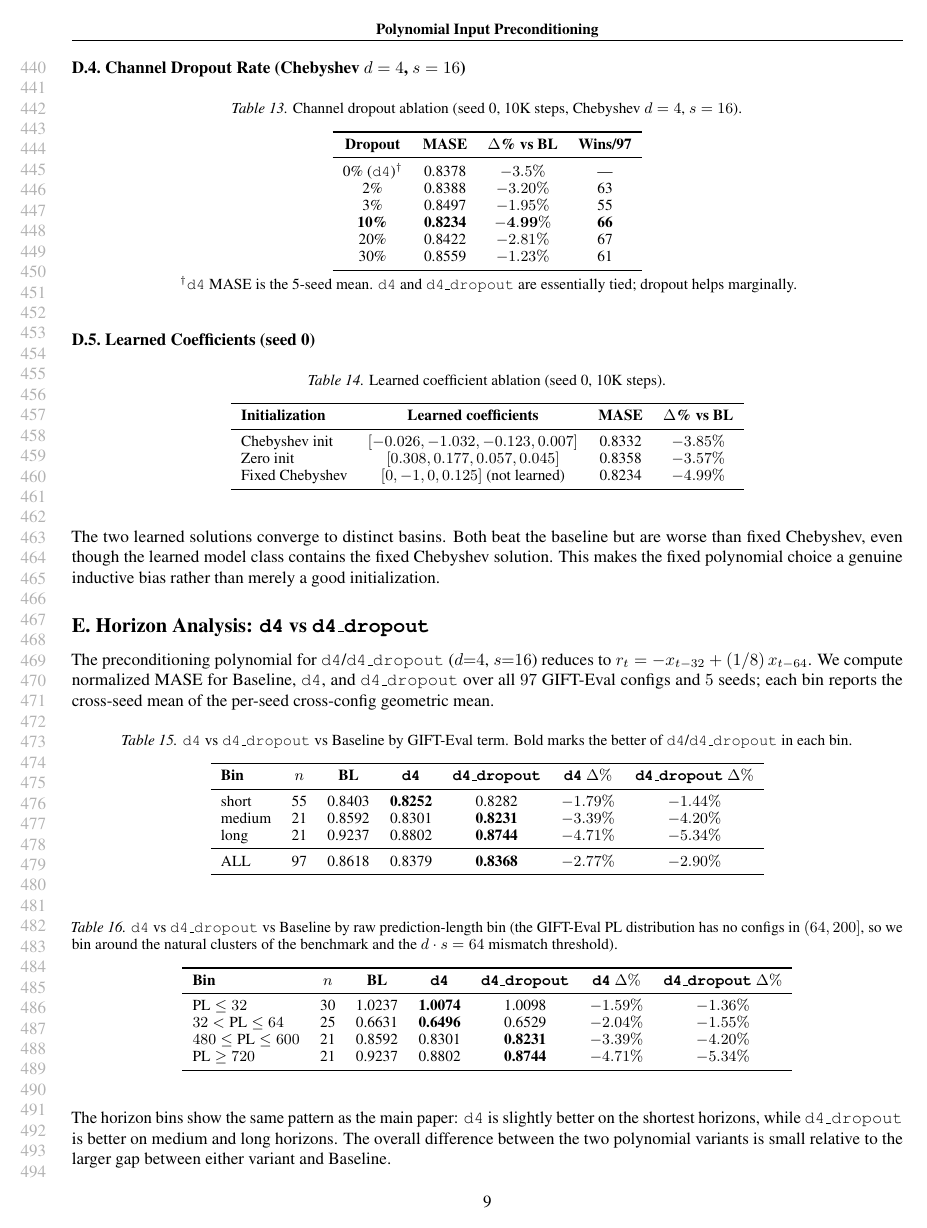
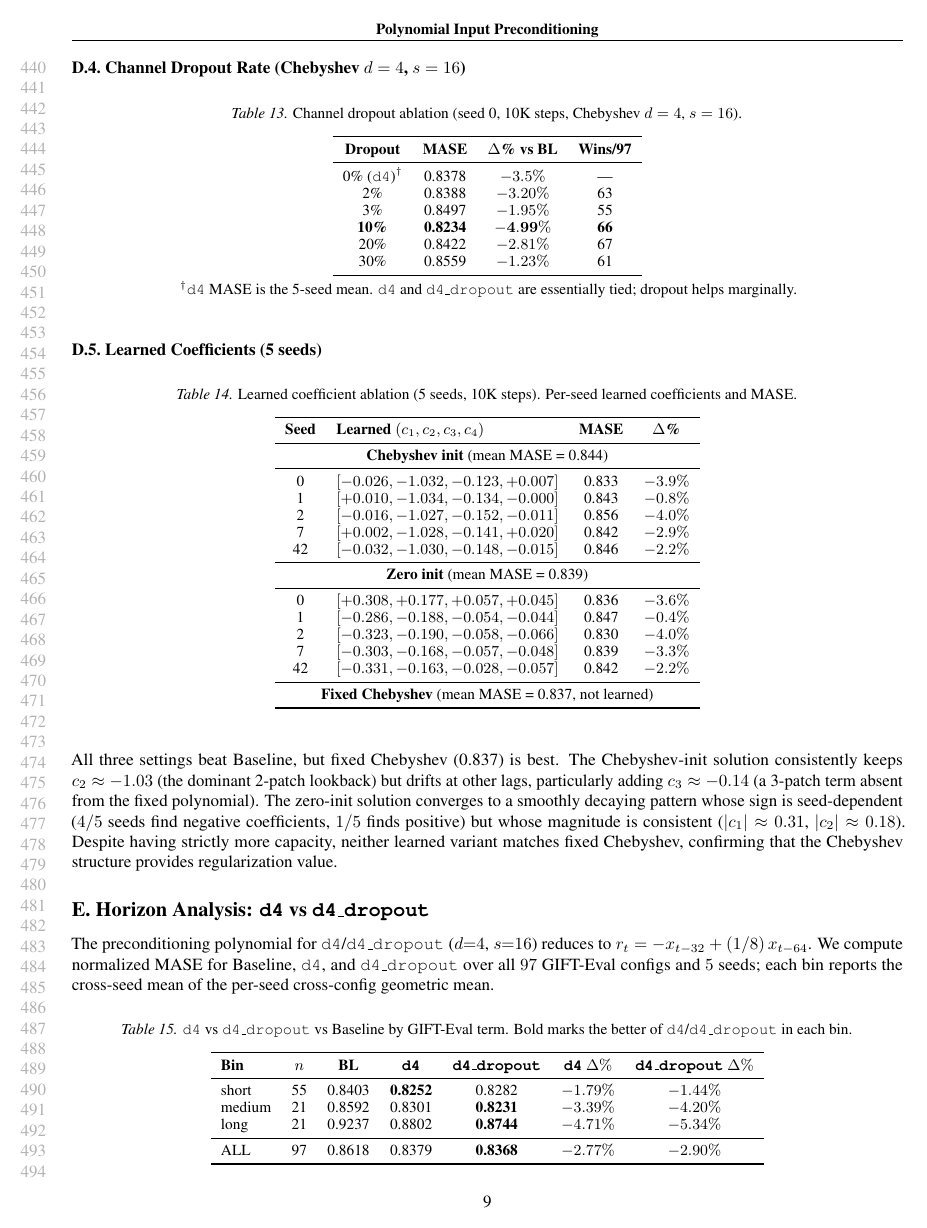
Before and after one commit to jerryhan60/ts-usp-paper, a LaTeX paper (icml2026_workshop/main.tex): page 9 of 11. The pictures show the PDF file icml2026_workshop/main.pdf that the author committed with the source.

Commit message:
Update learned coefficients to 5-seed results
Main body Table 2 and Appendix D.5:
- Was: single-seed (seed 0 only)
- Now: 5-seed means with std
- Fixed Chebyshev (0.837) > Learned zero-init (0.839) > Learned Cheb-init (0.844)
- Zero-init ordering changed: now better than Cheb-init (was reversed in single seed)
- Updated text: zero-init sign varies by seed, Cheb-init keeps c2≈-1.03

Appendix D.5 now has full per-seed coefficient table showing:
- Cheb-init: all seeds converge to [0, -1.03, -0.14, 0]
- Zero-init: 4/5 seeds find negative, 1/5 positive (same magnitude)

Co-Authored-By: Claude Opus 4.6 (1M context) <noreply@anthropic.com>

```diff
--- a/icml2026_workshop/main.tex
+++ b/icml2026_workshop/main.tex
@@ -162,7 +162,7 @@ $\Delta\%$                           & $-2.2\%$       & $-2.0\%$       &
 We perform a sweep over the Chebyshev polynomial degree $d$ from $d=2$ to $d=7$, over 5 seeds each (Figure~\ref{fig:degree-sweep}). Every tested degree improves over the baseline, and $d=4$ gives the lowest mean MASE. The curve is shallow enough that we use $d=4$ as a strong default rather than treating the degree as a sharply tuned hyperparameter.
 
 \begin{table}[t]
-\caption{Learned coefficients vs Chebyshev coefficients (seed 0, 10K steps).}
+\caption{Fixed vs learned coefficients (5 seeds, 10K steps).}
 \label{tab:learned-coeff-main}
 \vskip 0.05in
 \centering
@@ -174,4 +174 @@ We perform a sweep over the Chebyshev polynomial degree $d$ from $d=2$ to $d=7$,
 \midrule
-\textbf{Fixed Cheb.} & $\mathbf{[0,-1,0,0.125]}$ & \textbf{0.8234} & $\mathbf{-4.99\%}$ \\
-Learned, Cheb. init & $[-0.026,-1.032,-0.123,0.007]$ & 0.8332 & $-3.85\%$ \\
-Learned, zero init & $[0.308,0.177,0.057,0.045]$ & 0.8358 & $-3.57\%$ \\
@@ -512,24 +512,38 @@ Chebyshev is best in this seed-0 sweep, while EMA is also competitive and finite
 {\footnotesize $^\dagger$\texttt{d4} MASE is the 5-seed mean. \texttt{d4} and \texttt{d4\_dropout} are essentially tied; dropout helps marginally.}
 \end{table}
 
-\subsection{Learned Coefficients (seed 0)}
+\subsection{Learned Coefficients (5 seeds)}
 
 \begin{table}[H]
 \centering
-\caption{Learned coefficient ablation (seed 0, 10K steps).}
+\caption{Learned coefficient ablation (5 seeds, 10K steps). Per-seed learned coefficients and MASE.}
 \small
-\begin{tabular}{lccc}
+\begin{tabular}{clcc}
 \toprule
-\textbf{Initialization} & \textbf{Learned coefficients} & \textbf{MASE} & \textbf{$\Delta$\% vs BL} \\
+\textbf{Seed} & \textbf{Learned $(c_1, c_2, c_3, c_4)$} & \textbf{MASE} & \textbf{$\Delta$\%} \\
 \midrule
-Chebyshev init & $[-0.026, -1.032, -0.123, 0.007]$ & 0.8332 & $-3.85\%$ \\
-Zero init & $[0.308, 0.177, 0.057, 0.045]$ & 0.8358 & $-3.57\%$ \\
-Fixed Chebyshev & $[0, -1, 0, 0.125]$ (not learned) & 0.8234 & $-4.99\%$ \\
+\multicolumn{4}{c}{\textbf{Chebyshev init} (mean MASE = 0.844)} \\
+\midrule
+0 & $[-0.026, -1.032, -0.123, +0.007]$ & 0.833 & $-3.9\%$ \\
+1 & $[+0.010, -1.034, -0.134, -0.000]$ & 0.843 & $-0.8\%$ \\
+2 & $[-0.016, -1.027, -0.152, -0.011]$ & 0.856 & $-4.0\%$ \\
+7 & $[+0.002, -1.028, -0.141, +0.020]$ & 0.842 & $-2.9\%$ \\
+42 & $[-0.032, -1.030, -0.148, -0.015]$ & 0.846 & $-2.2\%$ \\
+\midrule
+\multicolumn{4}{c}{\textbf{Zero init} (mean MASE = 0.839)} \\
+\midrule
+0 & $[+0.308, +0.177, +0.057, +0.045]$ & 0.836 & $-3.6\%$ \\
+1 & $[-0.286, -0.188, -0.054, -0.044]$ & 0.847 & $-0.4\%$ \\
+2 & $[-0.323, -0.190, -0.058, -0.066]$ & 0.830 & $-4.0\%$ \\
+7 & $[-0.303, -0.168, -0.057, -0.048]$ & 0.839 & $-3.3\%$ \\
+42 & $[-0.331, -0.163, -0.028, -0.057]$ & 0.842 & $-2.2\%$ \\
+\midrule
+\multicolumn{4}{c}{\textbf{Fixed Chebyshev} (mean MASE = 0.837, not learned)} \\
 \bottomrule
 \end{tabular}
 \end{table}
 
-The two learned solutions converge to distinct basins. Both beat the baseline but are worse than fixed Chebyshev, even though the learned model class contains the fixed Chebyshev solution. This makes the fixed polynomial choice a genuine inductive bias rather than merely a good initialization.
+All three settings beat Baseline, but fixed Chebyshev (0.837) is best. The Chebyshev-init solution consistently keeps $c_2 \approx -1.03$ (the dominant 2-patch lookback) but drifts at other lags, particularly adding $c_3 \approx -0.14$ (a 3-patch term absent from the fixed polynomial). The zero-init solution converges to a smoothly decaying pattern whose sign is seed-dependent ($4/5$ seeds find negative coefficients, $1/5$ finds positive) but whose magnitude is consistent ($|c_1| \approx 0.31$, $|c_2| \approx 0.18$). Despite having strictly more capacity, neither learned variant matches fixed Chebyshev, confirming that the Chebyshev structure provides regularization value.
 
 %==============================================================================
 \section{Horizon Analysis: \texttt{d4} vs \texttt{d4\_dropout}}
```
Also changed, not shown: icml2026_workshop/main.pdf, icml2026_workshop/main.tex (11 more changed lines).
